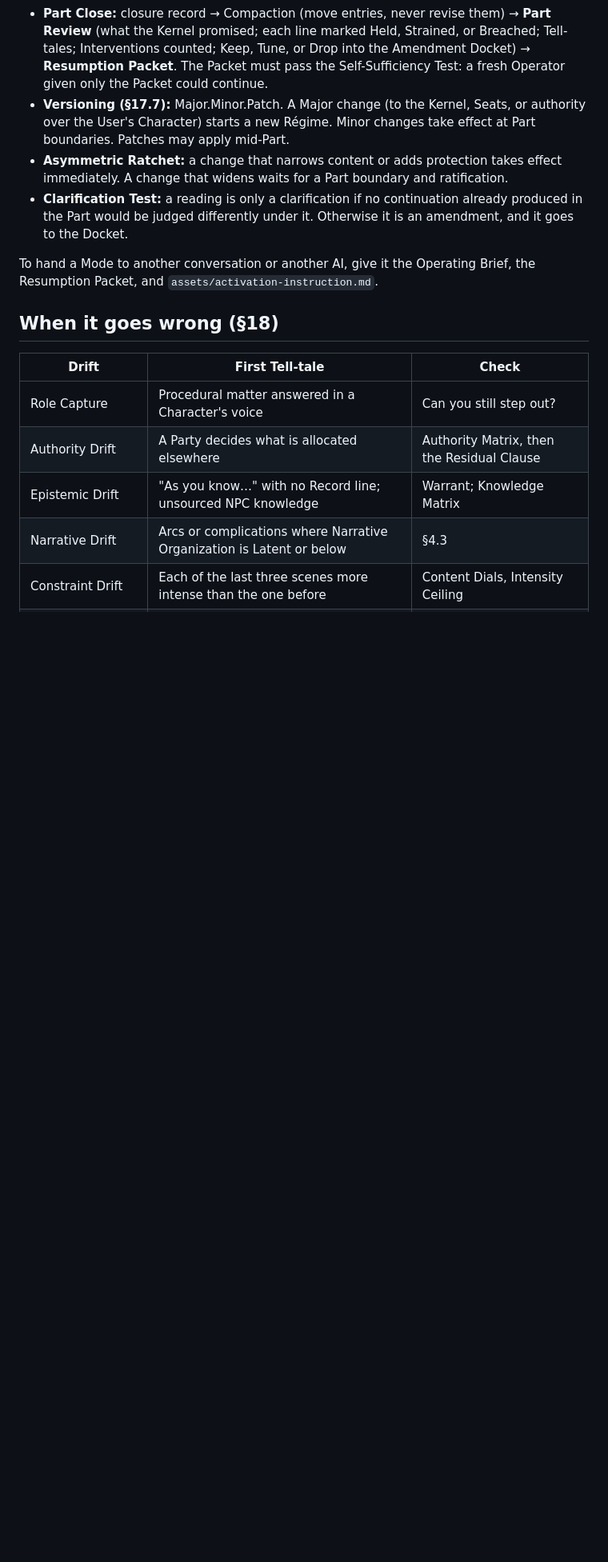
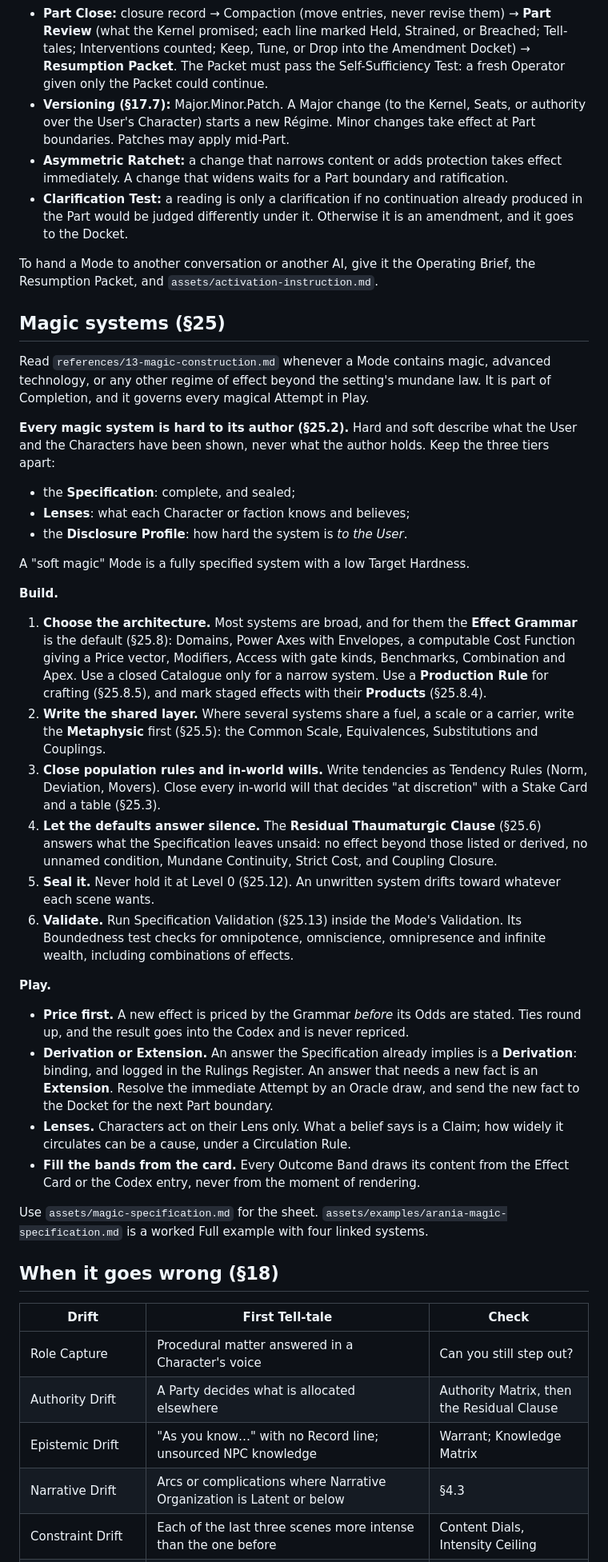
Before and after one commit to Axelmenace/Core-Valley, a Markdown page: skills/operative-mode/SKILL.md, the part around one of its changes. Shown at 80% size. GitHub-like rendering; blank space fills up the shorter version.

```diff
--- a/skills/operative-mode/SKILL.md
+++ b/skills/operative-mode/SKILL.md
@@ -221,6 +223,33 @@ Your possession of a secret grants no Character knowledge of it.
 
 To hand a Mode to another conversation or another AI, give it the Operating Brief, the Resumption Packet, and `assets/activation-instruction.md`.
 
+## Magic systems (§25)
+
+Read `references/13-magic-construction.md` whenever a Mode contains magic, advanced technology, or any other regime of effect beyond the setting's mundane law. It is part of Completion, and it governs every magical Attempt in Play.
+
+**Every magic system is hard to its author (§25.2).** Hard and soft describe what the User and the Characters have been shown, never what the author holds. Keep the three tiers apart:
+- the **Specification**: complete, and sealed;
+- **Lenses**: what each Character or faction knows and believes;
+- the **Disclosure Profile**: how hard the system is *to the User*.
+
+A "soft magic" Mode is a fully specified system with a low Target Hardness.
+
+**Build.**
+1. **Choose the architecture.** Most systems are broad, and for them the **Effect Grammar** is the default (§25.8): Domains, Power Axes with Envelopes, a computable Cost Function giving a Price vector, Modifiers, Access with gate kinds, Benchmarks, Combination and Apex. Use a closed Catalogue only for a narrow system. Use a **Production Rule** for crafting (§25.8.5), and mark staged effects with their **Products** (§25.8.4).
+2. **Write the shared layer.** Where several systems share a fuel, a scale or a carrier, write the **Metaphysic** first (§25.5): the Common Scale, Equivalences, Substitutions and Couplings.
+3. **Close population rules and in-world wills.** Write tendencies as Tendency Rules (Norm, Deviation, Movers). Close every in-world will that decides "at discretion" with a Stake Card and a table (§25.3).
+4. **Let the defaults answer silence.** The **Residual Thaumaturgic Clause** (§25.6) answers what the Specification leaves unsaid: no effect beyond those listed or derived, no unnamed condition, Mundane Continuity, Strict Cost, and Coupling Closure.
+5. **Seal it.** Never hold it at Level 0 (§25.12). An unwritten system drifts toward whatever each scene wants.
+6. **Validate.** Run Specification Validation (§25.13) inside the Mode's Validation. Its Boundedness test checks for omnipotence, omniscience, omnipresence and infinite wealth, including combinations of effects.
+
+**Play.**
+- **Price first.** A new effect is priced by the Grammar *before* its Odds are stated. Ties round up, and the result goes into the Codex and is never repriced.
+- **Derivation or Extension.** An answer the Specification already implies is a **Derivation**: binding, and logged in the Rulings Register. An answer that needs a new fact is an **Extension**. Resolve the immediate Attempt by an Oracle draw, and send the new fact to the Docket for the next Part boundary.
+- **Lenses.** Characters act on their Lens only. What a belief says is a Claim; how widely it circulates can be a cause, under a Circulation Rule.
+- **Fill the bands from the card.** Every Outcome Band draws its content from the Effect Card or the Codex entry, never from the moment of rendering.
+
+Use `assets/magic-specification.md` for the sheet. `assets/examples/arania-magic-specification.md` is a worked Full example with four linked systems.
+
 ## When it goes wrong (§18)
 
 | Drift | First Tell-tale | Check |
```
Also changed, not shown: other parts of skills/operative-mode/SKILL.md (+14 -2 lines).
